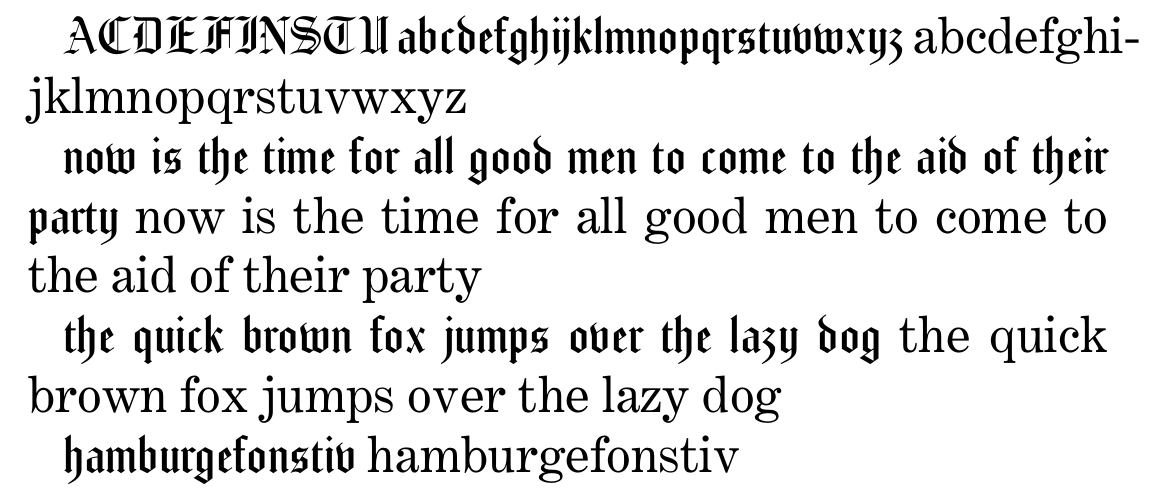
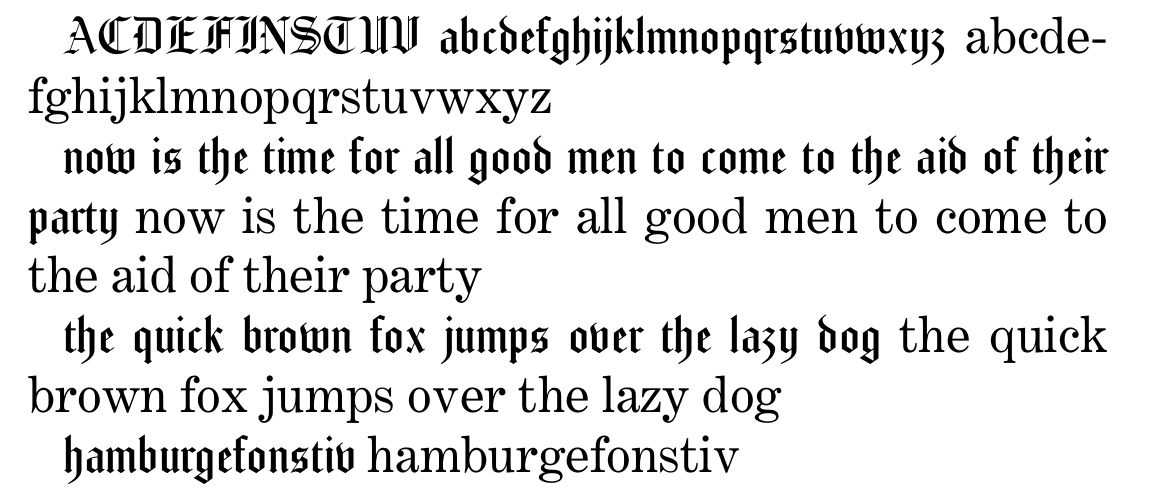
Before and after one commit to charlesduan/old-english, a LaTeX document (test.tex): part of the page, cut so that both start at the same text. The pictures show the PDF file test.pdf that the author committed with the source.

Commit message:
Further work on letters

```diff
--- a/test.tex
+++ b/test.tex
@@ -8,7 +8,7 @@
 \begin{document}
 
 \Huge
-ACDEFINSTU
+ACDEFINSTUV
 abcdefghijklmnopqrstuvwxyz
 \textsf{abcdefghijklmnopqrstuvwxyz}
 
```
Also changed, not shown: old-english-regular.otf, old-english-regular.pdf, test.pdf, 1 other file.
